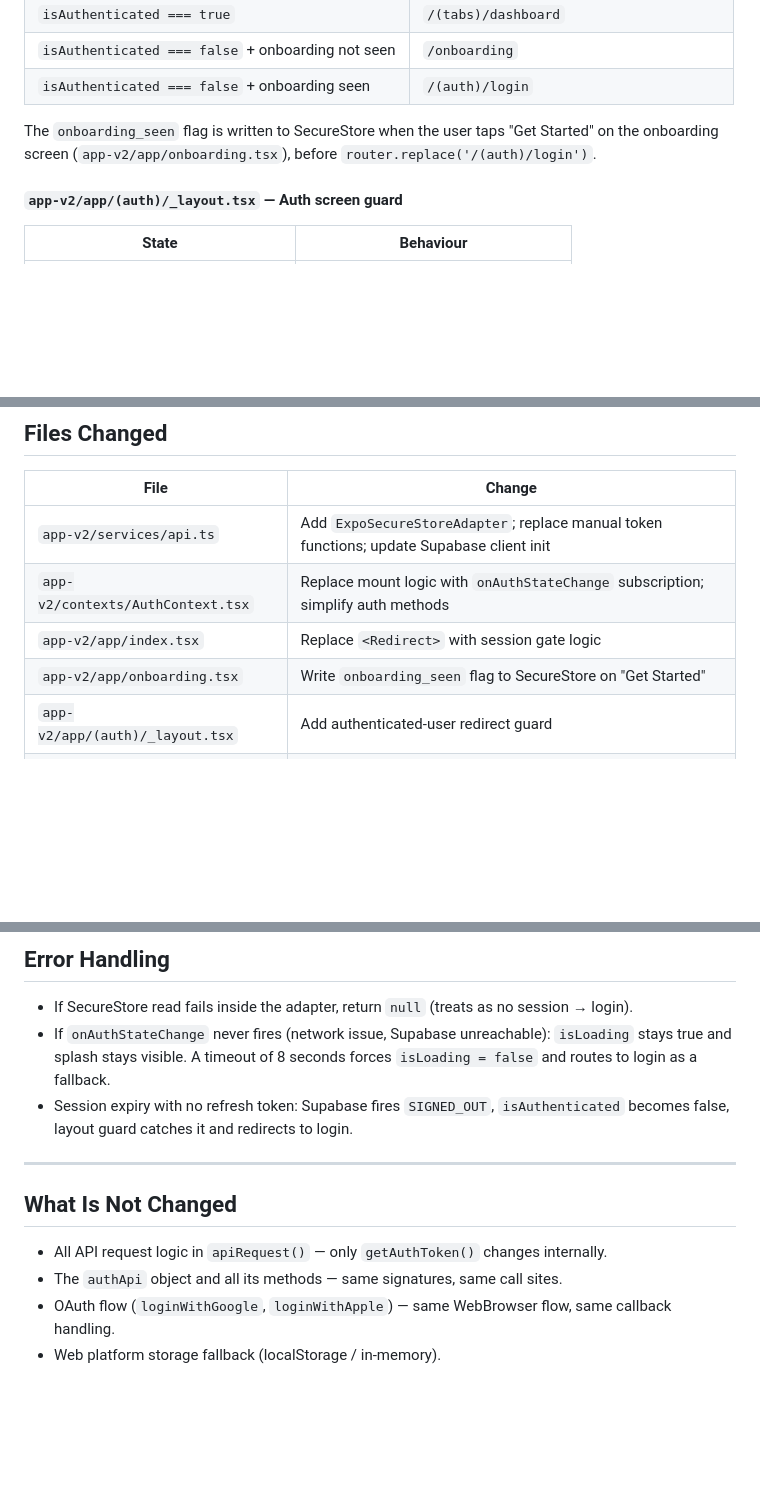
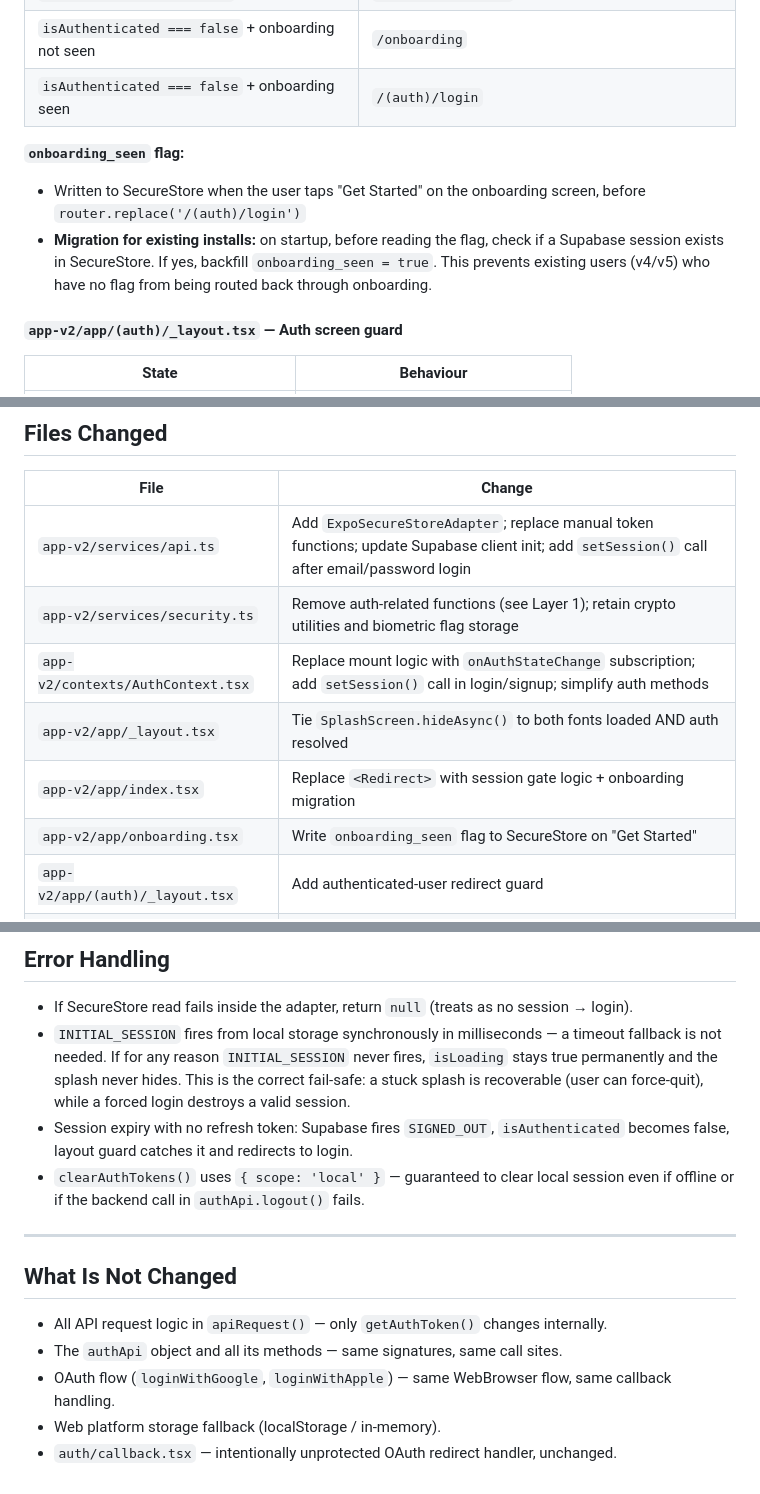
Before and after one commit to AbhinavNivaan/Rythmiq-One, a Markdown page: docs/specs/2026-04-09-session-persistence-design.md, 3 parts joined by grey strips. Rendered like a GitHub page; blank space fills up the shorter version.

```diff
--- a/docs/specs/2026-04-09-session-persistence-design.md
+++ b/docs/specs/2026-04-09-session-persistence-design.md
@@ -98,7 +123,9 @@ Reads `isLoading` and `isAuthenticated` from `AuthContext`. Also reads an `onboa
 | `isAuthenticated === false` + onboarding not seen | `/onboarding` |
 | `isAuthenticated === false` + onboarding seen | `/(auth)/login` |
 
-The `onboarding_seen` flag is written to SecureStore when the user taps "Get Started" on the onboarding screen (`app-v2/app/onboarding.tsx`), before `router.replace('/(auth)/login')`.
+**`onboarding_seen` flag:**
+- Written to SecureStore when the user taps "Get Started" on the onboarding screen, before `router.replace('/(auth)/login')`
+- **Migration for existing installs:** on startup, before reading the flag, check if a Supabase session exists in SecureStore. If yes, backfill `onboarding_seen = true`. This prevents existing users (v4/v5) who have no flag from being routed back through onboarding.
 
 #### `app-v2/app/(auth)/_layout.tsx` — Auth screen guard
 
@@ -147,9 +174,11 @@ The `(tabs)/_layout.tsx` guard does not change. Only `useSessionGate` changes in
 
 | File | Change |
 |---|---|
-| `app-v2/services/api.ts` | Add `ExpoSecureStoreAdapter`; replace manual token functions; update Supabase client init |
-| `app-v2/contexts/AuthContext.tsx` | Replace mount logic with `onAuthStateChange` subscription; simplify auth methods |
-| `app-v2/app/index.tsx` | Replace `<Redirect>` with session gate logic |
+| `app-v2/services/api.ts` | Add `ExpoSecureStoreAdapter`; replace manual token functions; update Supabase client init; add `setSession()` call after email/password login |
+| `app-v2/services/security.ts` | Remove auth-related functions (see Layer 1); retain crypto utilities and biometric flag storage |
+| `app-v2/contexts/AuthContext.tsx` | Replace mount logic with `onAuthStateChange` subscription; add `setSession()` call in login/signup; simplify auth methods |
+| `app-v2/app/_layout.tsx` | Tie `SplashScreen.hideAsync()` to both fonts loaded AND auth resolved |
+| `app-v2/app/index.tsx` | Replace `<Redirect>` with session gate logic + onboarding migration |
 | `app-v2/app/onboarding.tsx` | Write `onboarding_seen` flag to SecureStore on "Get Started" |
 | `app-v2/app/(auth)/_layout.tsx` | Add authenticated-user redirect guard |
 | `app-v2/app/(tabs)/_layout.tsx` | Add `useSessionGate()` guard |
@@ -160,8 +189,9 @@ The `(tabs)/_layout.tsx` guard does not change. Only `useSessionGate` changes in
 ## Error Handling
 
 - If SecureStore read fails inside the adapter, return `null` (treats as no session → login).
-- If `onAuthStateChange` never fires (network issue, Supabase unreachable): `isLoading` stays true and splash stays visible. A timeout of 8 seconds forces `isLoading = false` and routes to login as a fallback.
+- `INITIAL_SESSION` fires from local storage synchronously in milliseconds — a timeout fallback is not needed. If for any reason `INITIAL_SESSION` never fires, `isLoading` stays true permanently and the splash never hides. This is the correct fail-safe: a stuck splash is recoverable (user can force-quit), while a forced login destroys a valid session.
 - Session expiry with no refresh token: Supabase fires `SIGNED_OUT`, `isAuthenticated` becomes false, layout guard catches it and redirects to login.
+- `clearAuthTokens()` uses `{ scope: 'local' }` — guaranteed to clear local session even if offline or if the backend call in `authApi.logout()` fails.
 
 ---
 
@@ -171,3 +201,4 @@ The `(tabs)/_layout.tsx` guard does not change. Only `useSessionGate` changes in
 - The `authApi` object and all its methods — same signatures, same call sites.
 - OAuth flow (`loginWithGoogle`, `loginWithApple`) — same WebBrowser flow, same callback handling.
 - Web platform storage fallback (localStorage / in-memory).
+- `auth/callback.tsx` — intentionally unprotected OAuth redirect handler, unchanged.
```
Also changed, not shown: other parts of docs/specs/2026-04-09-session-persistence-design.md (+34 -9 lines).
